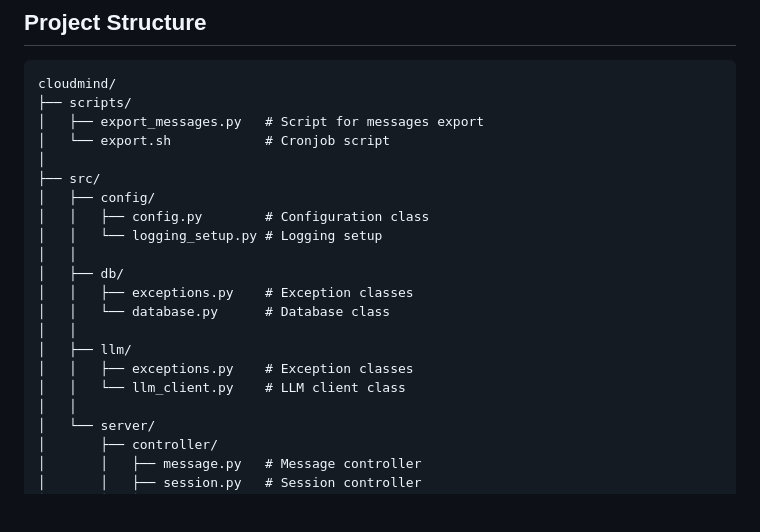
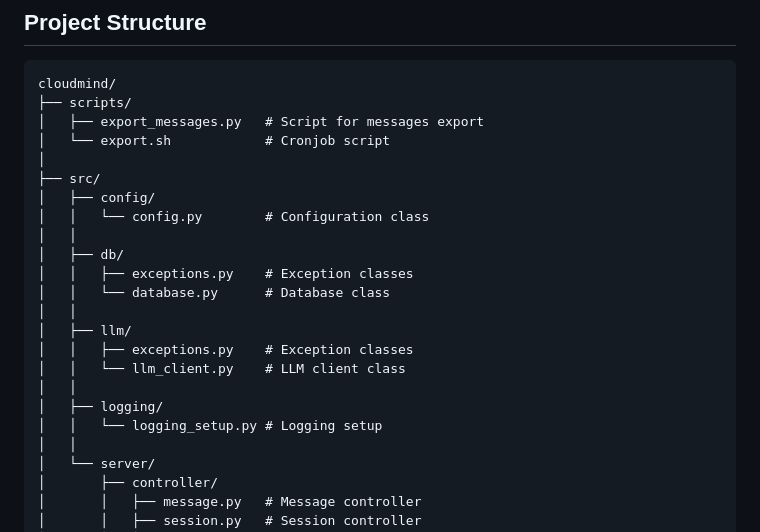
Before and after one commit to Scheune10-coding/cloudmind, a Markdown page: README.MD, the part around the change. Drawn GitHub-style; blank space fills up the shorter version.

```diff
--- a/README.MD
+++ b/README.MD
@@ -104,8 +104,7 @@ cloudmind/
 │
 ├── src/
 │   ├── config/
-│   │   ├── config.py        # Configuration class
-│   │   └── logging_setup.py # Logging setup
+│   │   └── config.py        # Configuration class
 │   │
 │   ├── db/
 │   │   ├── exceptions.py    # Exception classes
@@ -114,6 +113,9 @@ cloudmind/
 │   ├── llm/
 │   │   ├── exceptions.py    # Exception classes
 │   │   └── llm_client.py    # LLM client class
+│   │
+│   ├── logging/
+│   │   └── logging_setup.py # Logging setup
 │   │
 │   └── server/
 │       ├── controller/
```
